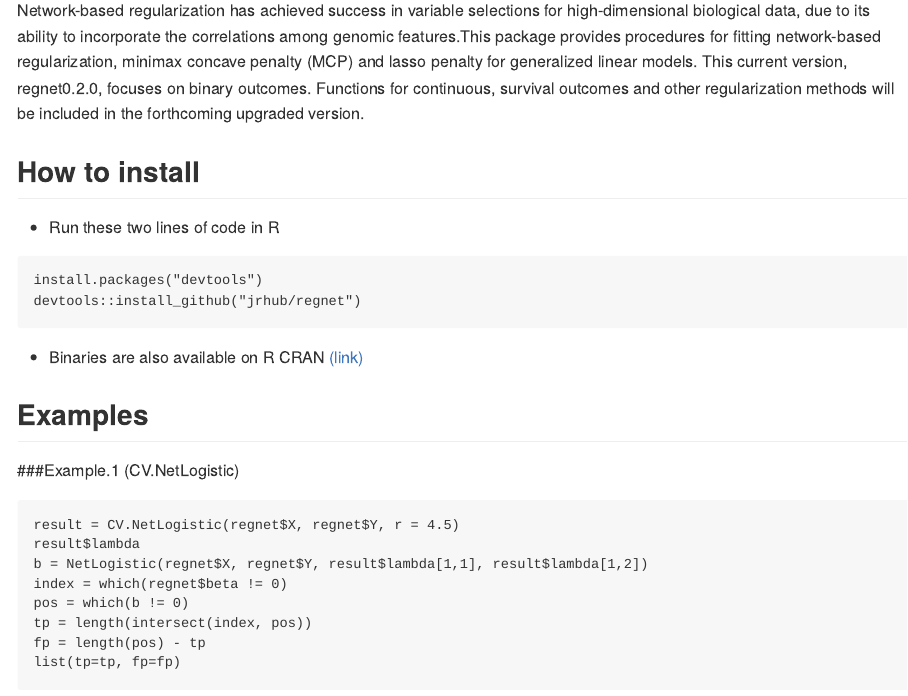
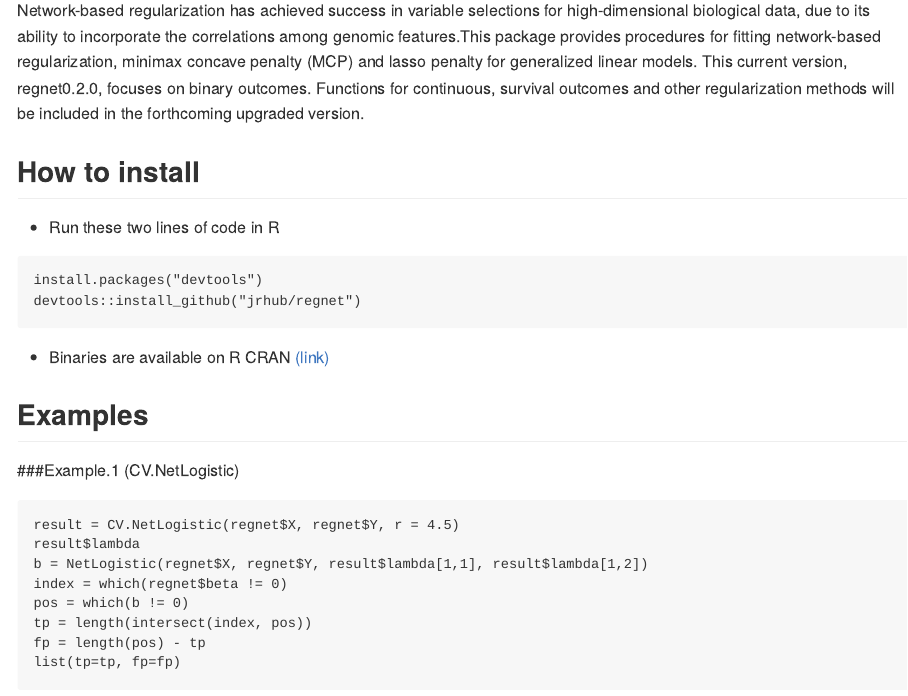
Before and after one commit to jrhub/regnet, an R Markdown document (README.Rmd): the page in a window 1100 px wide, from 110 px down. Rendered offline with R 4.5, knitr and Pandoc, with nearby package versions; badge pictures from the web are left out.

Commit message:
Update DESCRIPTION

````diff
--- a/README.Rmd
+++ b/README.Rmd
@@ -26,7 +26,7 @@
 install.packages("devtools")
 devtools::install_github("jrhub/regnet")
 ```
-* Binaries are also available on R CRAN [(link)](https://cran.r-project.org/package=regnet)
+* Binaries are available on R CRAN [(link)](https://cran.r-project.org/package=regnet)
 
 ## Examples
 
````
Also changed, not shown: 1 other file.
